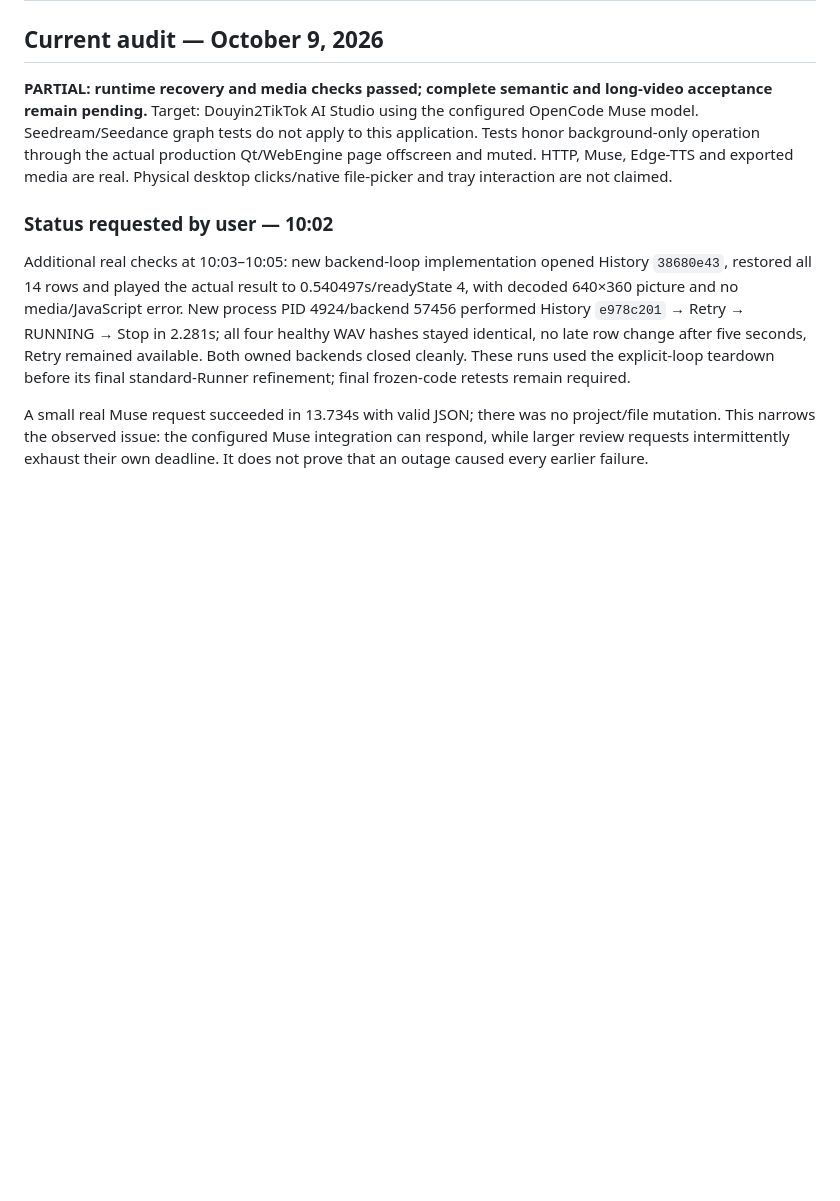
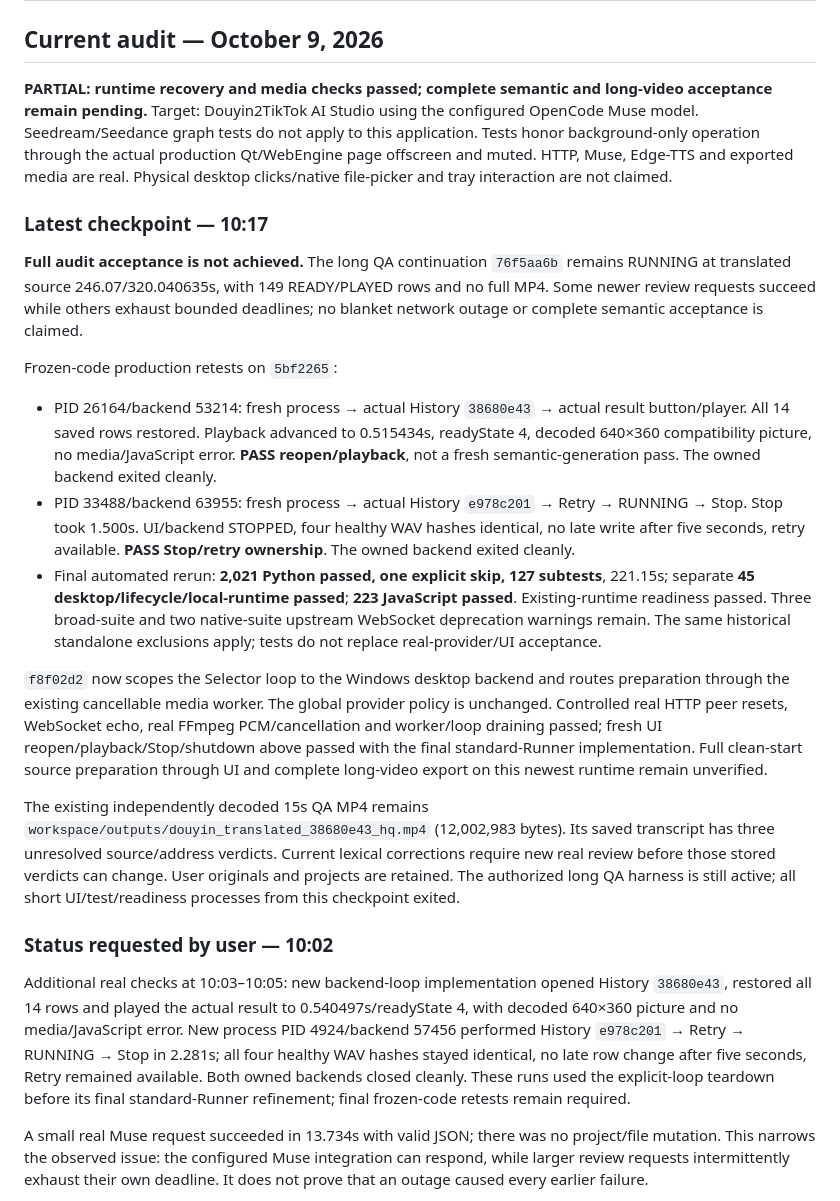
Before and after one commit to vanle1101/videotranslate, a Markdown page: docs/RUNTIME_QA_REPORT.md, the part around the change. Drawn GitHub-style; blank space fills up the shorter version.

Commit message:
Record frozen-code runtime checks and unresolved long-video acceptance

```diff
--- a/docs/RUNTIME_QA_REPORT.md
+++ b/docs/RUNTIME_QA_REPORT.md
@@ -3,6 +3,20 @@
 ## Current audit — October 9, 2026
 
 **PARTIAL: runtime recovery and media checks passed; complete semantic and long-video acceptance remain pending.** Target: Douyin2TikTok AI Studio using the configured OpenCode Muse model. Seedream/Seedance graph tests do not apply to this application. Tests honor background-only operation through the actual production Qt/WebEngine page offscreen and muted. HTTP, Muse, Edge-TTS and exported media are real. Physical desktop clicks/native file-picker and tray interaction are not claimed.
+
+### Latest checkpoint — 10:17
+
+**Full audit acceptance is not achieved.** The long QA continuation `76f5aa6b` remains RUNNING at translated source 246.07/320.040635s, with 149 READY/PLAYED rows and no full MP4. Some newer review requests succeed while others exhaust bounded deadlines; no blanket network outage or complete semantic acceptance is claimed.
+
+Frozen-code production retests on `5bf2265`:
+
+- PID 26164/backend 53214: fresh process → actual History `38680e43` → actual result button/player. All 14 saved rows restored. Playback advanced to 0.515434s, readyState 4, decoded 640×360 compatibility picture, no media/JavaScript error. **PASS reopen/playback**, not a fresh semantic-generation pass. The owned backend exited cleanly.
+- PID 33488/backend 63955: fresh process → actual History `e978c201` → Retry → RUNNING → Stop. Stop took 1.500s. UI/backend STOPPED, four healthy WAV hashes identical, no late write after five seconds, retry available. **PASS Stop/retry ownership**. The owned backend exited cleanly.
+- Final automated rerun: **2,021 Python passed, one explicit skip, 127 subtests**, 221.15s; separate **45 desktop/lifecycle/local-runtime passed**; **223 JavaScript passed**. Existing-runtime readiness passed. Three broad-suite and two native-suite upstream WebSocket deprecation warnings remain. The same historical standalone exclusions apply; tests do not replace real-provider/UI acceptance.
+
+`f8f02d2` now scopes the Selector loop to the Windows desktop backend and routes preparation through the existing cancellable media worker. The global provider policy is unchanged. Controlled real HTTP peer resets, WebSocket echo, real FFmpeg PCM/cancellation and worker/loop draining passed; fresh UI reopen/playback/Stop/shutdown above passed with the final standard-Runner implementation. Full clean-start source preparation through UI and complete long-video export on this newest runtime remain unverified.
+
+The existing independently decoded 15s QA MP4 remains `workspace/outputs/douyin_translated_38680e43_hq.mp4` (12,002,983 bytes). Its saved transcript has three unresolved source/address verdicts. Current lexical corrections require new real review before those stored verdicts can change. User originals and projects are retained. The authorized long QA harness is still active; all short UI/test/readiness processes from this checkpoint exited.
 
 ### Status requested by user — 10:02
 
```
